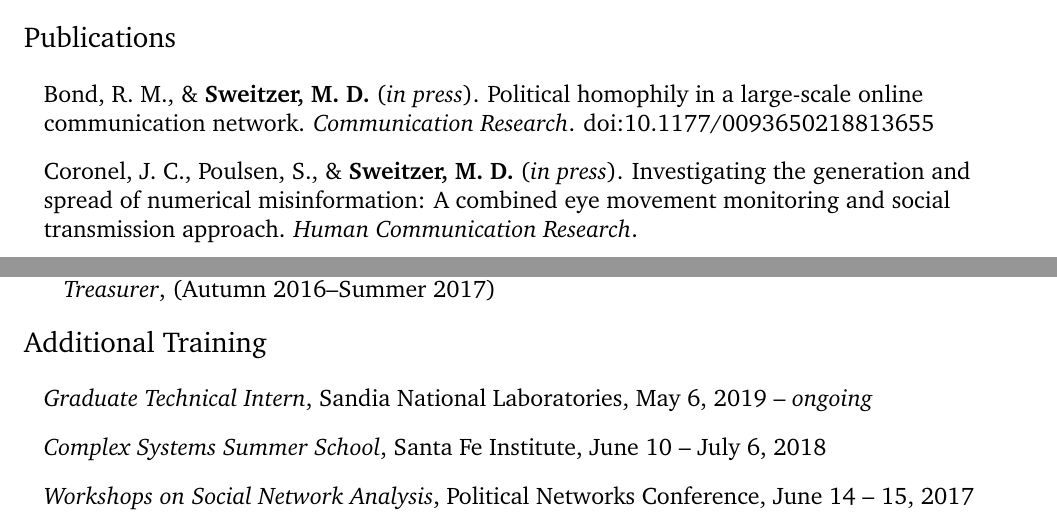
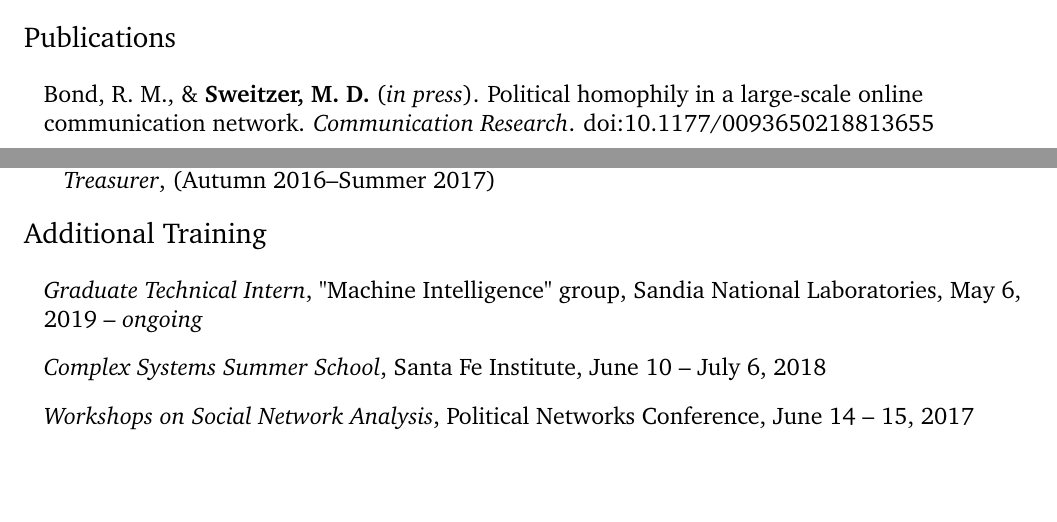
Before and after one commit to Matt-Sweitzer/CV, a LaTeX CV (SweitzerCV.tex): two parts of pages 1 and 4 of 4, joined at a grey line, cut so that both start at the same text, the shorter picture padded with empty space. Compiled offline with pdfLaTeX.

Commit message:
added Sandia group

```diff
--- a/SweitzerCV.tex
+++ b/SweitzerCV.tex
@@ -118,7 +118,7 @@ Homepage: & \href{https://www.matthewsweitzer.com}{matthewsweitzer.com} & Columb
 
 \begin{itemize}
 \item Bond, R. M., \& \textbf{Sweitzer, M. D.} (\textit{in press}). Political homophily in a large-scale online communication network. \textit{Communication Research}. doi:10.1177/0093650218813655
-\item Coronel, J. C., Poulsen, S., \& \textbf{Sweitzer, M. D.} (\textit{in press}). Investigating the generation and spread of numerical misinformation: A combined eye movement monitoring and social transmission approach. \textit{Human Communication Research}.
+%\item Coronel, J. C., Poulsen, S., \& \textbf{Sweitzer, M. D.} (\textit{in press}). Investigating the generation and spread of numerical misinformation: A combined eye movement monitoring and social transmission approach. \textit{Human Communication Research}.
 \item Holt, L. F., \& \textbf{Sweitzer, M. D.} (\textit{in press}). More than a black and white issue: Ethnic identity, social dominance orientation, and support for the Black Lives Matter movement. \textit{Self and Identity}. doi:10.1080/15298868.2018.1524788
 \item Coronel, J. C., \& \textbf{Sweitzer, M. D.} (2018). Evaluating political messages in dynamic information environments: Insights from eye movements. \textit{Human Communication Research, 44}(4), 374-398. doi:10.1093/hcr/hqy006
 \item \hangindent=20pt Shulman, H. C., \& \textbf{Sweitzer, M. D.} (2018a). Advancing framing theory: Designing an equivalency frame to improve political information processing. \textit{Human Communication Research, 44}(2), 155-175. doi:10.1093/hcr/hqx006
@@ -249,7 +249,7 @@ Homepage: & \href{https://www.matthewsweitzer.com}{matthewsweitzer.com} & Columb
 {\large Additional Training}
 
 \begin{itemize}
-\item\textit{Graduate Technical Intern}, Sandia National Laboratories, May 6, 2019 -- \textit{ongoing}
+\item\textit{Graduate Technical Intern}, "Machine Intelligence" group, Sandia National Laboratories, May 6, 2019 -- \textit{ongoing}
 \item\textit{Complex Systems Summer School}, Santa Fe Institute, June 10 -- July 6, 2018
 \item\textit{Workshops on Social Network Analysis}, Political Networks Conference, June 14 -- 15, 2017
 \item\textit{Statistical Horizons} workshop on structural equation modeling, The Ohio State University, August 8 -- 9, 2016
```
Also changed, not shown: SweitzerCV.pdf, 1 other file.
